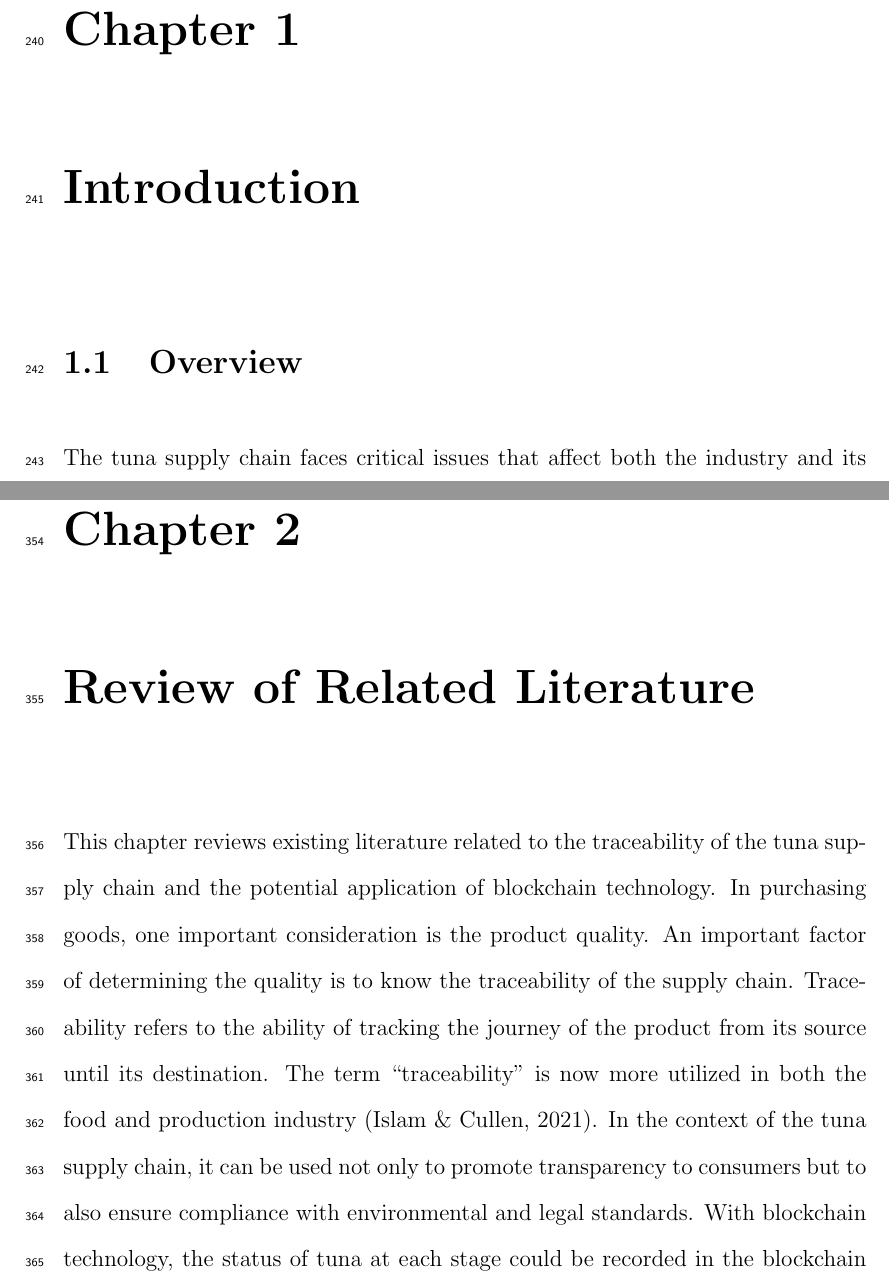
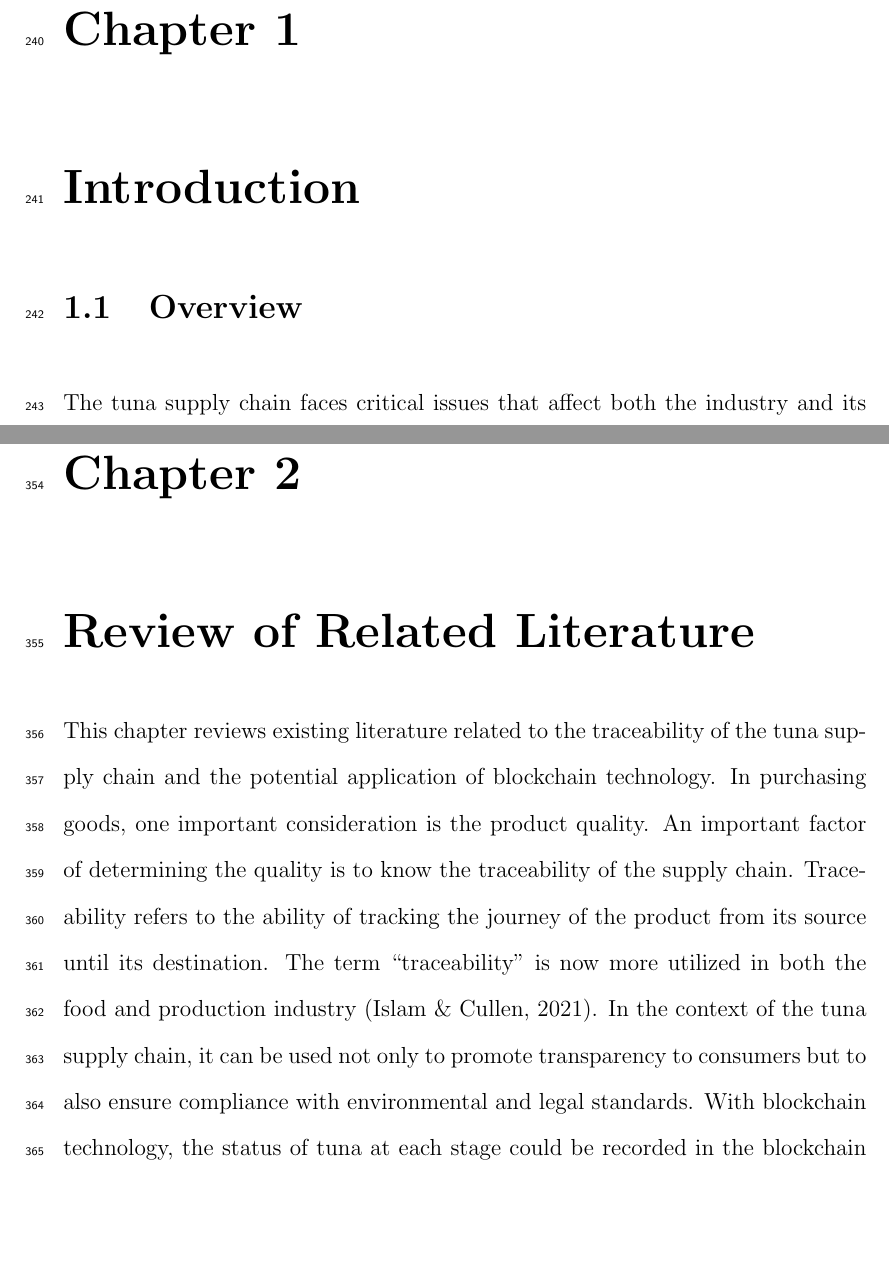
Before and after one commit to jeffrouzel/SeaXChange, a LaTeX thesis (Final/SeaXChange.tex, which reads Final/chapter_1.tex, Final/chapter_2.tex): two parts of pages 21 and 27 of 127, joined at a grey line, cut so that both start at the same text, the shorter picture padded with empty space. Compiled offline with pdfLaTeX.

Commit message:
adjusted spacing

```diff
--- a/Final/chapter_1.tex
+++ b/Final/chapter_1.tex
@@ -1,7 +1,7 @@
 %   Filename    : chapter_1.tex
 \chapter{Introduction}
 \label{sec:researchdesc}    %labels help you reference sections of your document
-
+\vspace*{-1cm}  % Adjust as needed
 \section{Overview}
 \label{sec:overview}
 The tuna supply chain faces critical issues that affect both the industry and its consumers. Illegal fishing, overfishing, and poor traceability threaten the sustainability and ethical trade. A lack of transparency compromises product quality and misleads consumers. Blockchain technology can address these challenges by tracking the tuna's journey from ocean to plate through a secure, tamper-proof ledger. This system also holds stakeholders to comply to legal standards.
--- a/Final/chapter_2.tex
+++ b/Final/chapter_2.tex
@@ -1,7 +1,7 @@
 %   Filename    : chapter_2.tex
 \chapter{Review of Related Literature}
 \label{sec:relatedlit}
-
+\vspace*{-1cm}  % Adjust as needed
 This chapter reviews existing literature related to the traceability of the tuna supply chain and the potential application of blockchain technology. In purchasing goods, one important consideration is the product quality. An important factor of determining the quality is to know the traceability of the supply chain. Traceability refers to the ability of tracking the journey of the product from its source until its destination. The term “traceability” is now more utilized in both the food and production industry (Islam \& Cullen, 2021). In the context of the tuna supply chain, it can be used not only to promote transparency to consumers but to also ensure compliance with environmental and legal standards. With blockchain
 technology, the status of tuna at each stage could be recorded in the blockchain which could be used for traceability. This paper aims to address the following research question: How can blockchain technology improve the traceability of the tuna supply chain management? To explore this, the chapter reviews literature on the state of the tuna industry in the Philippines, fishing regulations, and the structure of the tuna supply chain, including its stages and the roles of key actors. It also examines factors that affect the efficiency and transparency of the supply chain. The discussion then turns to blockchain technology and its potential applications in supply chain management, with examples from the Philippines and Indonesia. Finally, the chapter reviews existing traceability technologies and systems and concludes with key insights that inform the development of this study’s proposed solution.
 
```
Also changed, not shown: Final/chapter_3.tex (+1 -0 lines), Final/chapter_4.tex (+1 -0 lines), Final/chapter_5.tex (+1 -0 lines).
